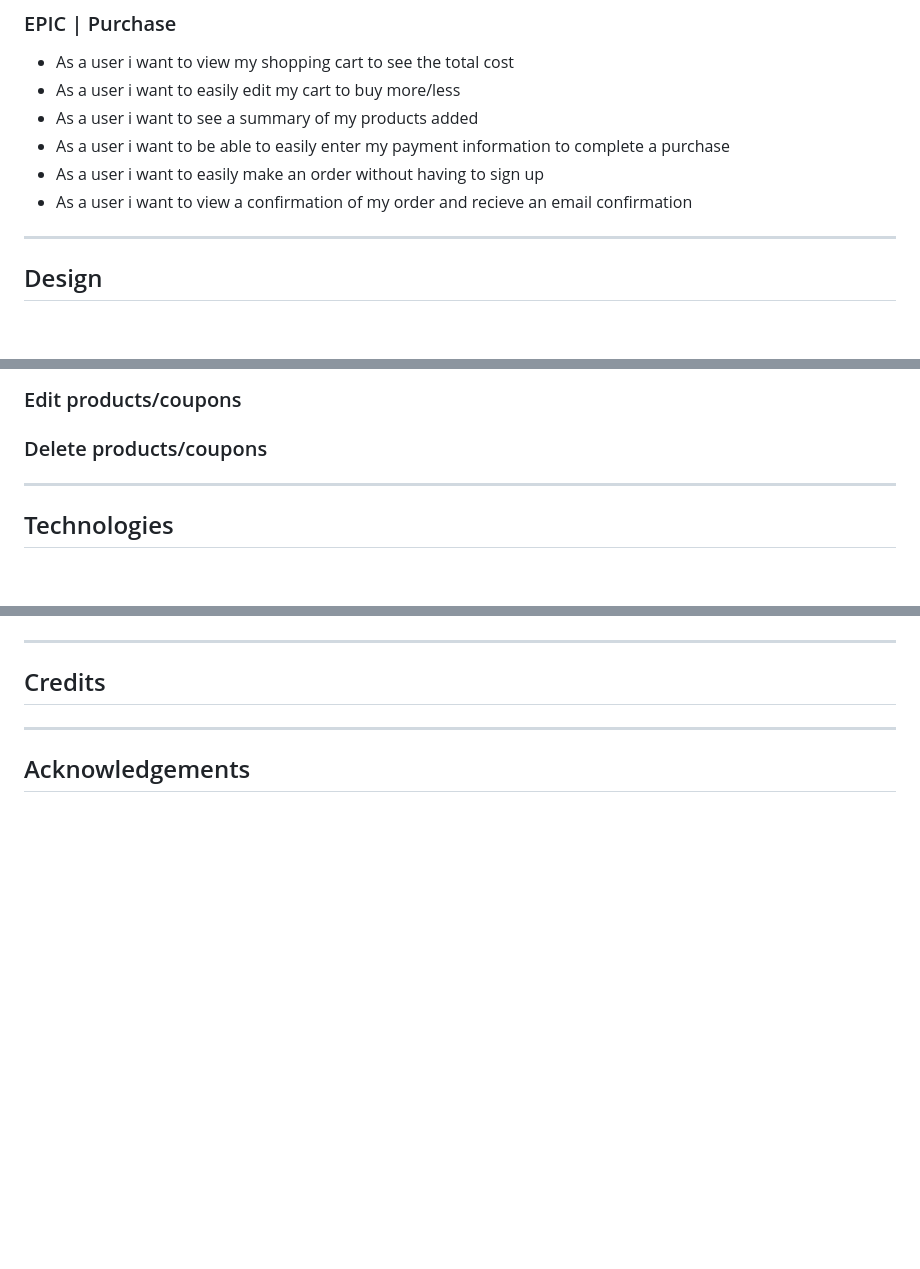
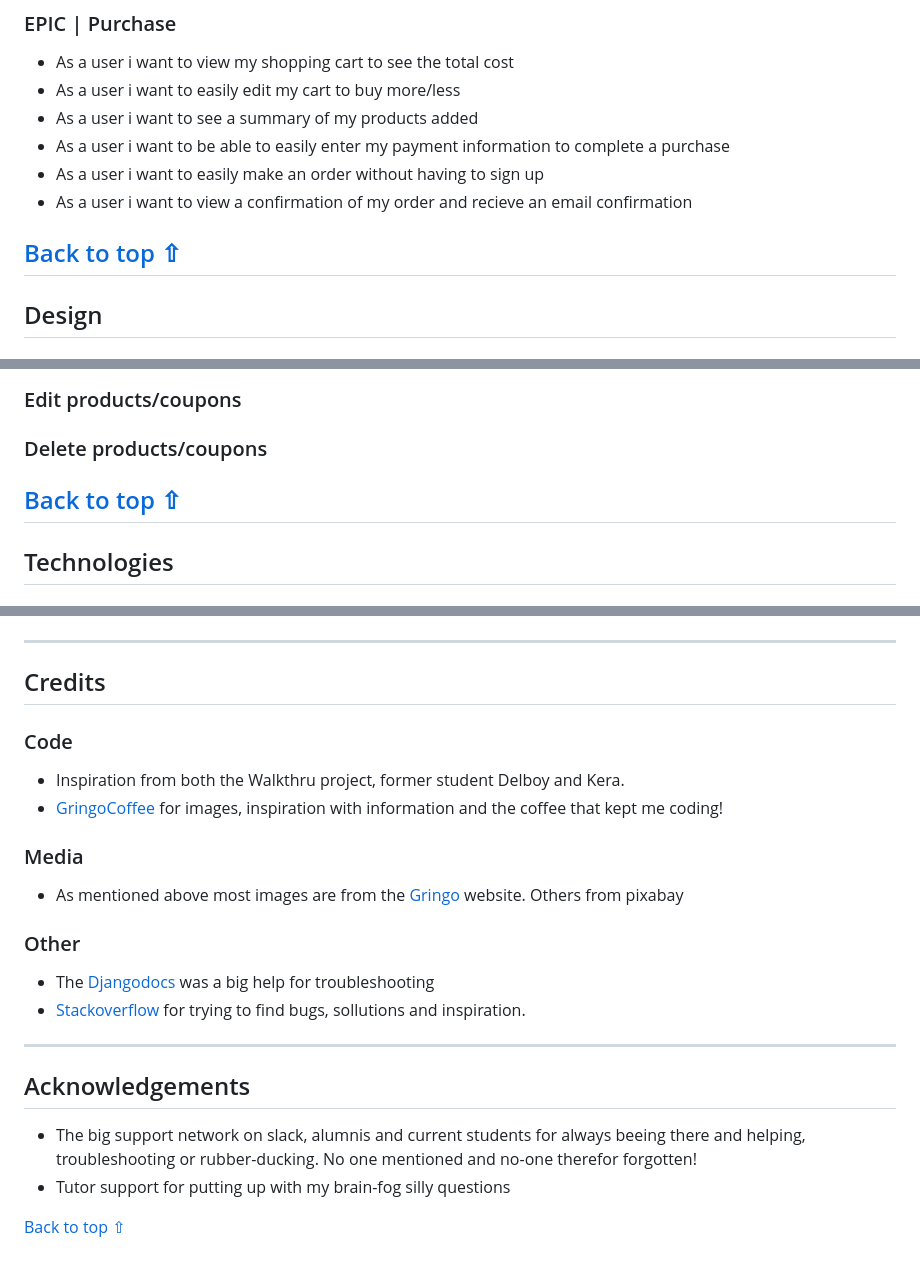
Before and after one commit to jessicafransson/coffee-shop, a Markdown page: README.md, 3 parts joined by grey strips. Rendered like a GitHub page; blank space fills up the shorter version.

Commit message:
updates readme docs

```diff
--- a/README.md
+++ b/README.md
@@ -71,6 +71,8 @@ This is a list of my user stories, and it can also be found [here](https://githu
 - As a user i want to easily make an order without having to sign up
 - As a user i want to view a confirmation of my order and recieve an email confirmation
 
+
+[Back to top ⇧](#coffee-shop)
 -----
 
 ## Design
@@ -128,6 +130,8 @@ this is what the visitor can do on my site:
 ### Edit products/coupons
 ### Delete products/coupons
 
+
+[Back to top ⇧](#coffee-shop)
 -----
 
 ## Technologies
@@ -201,6 +205,24 @@ It is created in GitHub following these steps:
 
 ## Credits
 
+### Code
+- Inspiration from both the Walkthru project, former student Delboy and Kera.
+- [GringoCoffee](https://www.gringonordic.se/) for images, inspiration with information and the coffee that kept me coding!
+
+### Media
+- As mentioned above most images are from the [Gringo](https://www.gringonordic.se/) website.
+Others from pixabay
+
+### Other
+- The [Djangodocs](https://docs.djangoproject.com/en/4.0/) was a big help for troubleshooting
+- [Stackoverflow](https://stackoverflow.com) for trying to find bugs, sollutions and inspiration.
+
 ------
 
 ## Acknowledgements
+
+- The big support network on slack, alumnis and current students for always beeing there and helping, troubleshooting or rubber-ducking. No one mentioned and no-one therefor forgotten!
+- Tutor support for putting up with my brain-fog silly questions
+
+
+[Back to top ⇧](#coffee-shop)
```
Also changed, not shown: other parts of README.md (+1 -1 lines).
